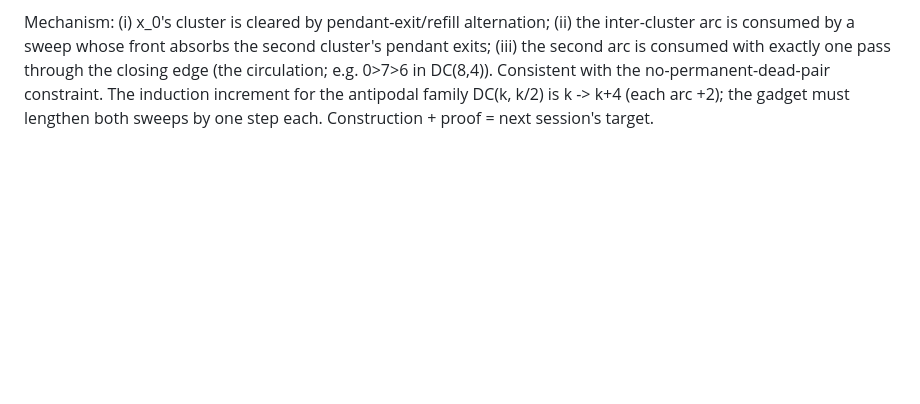
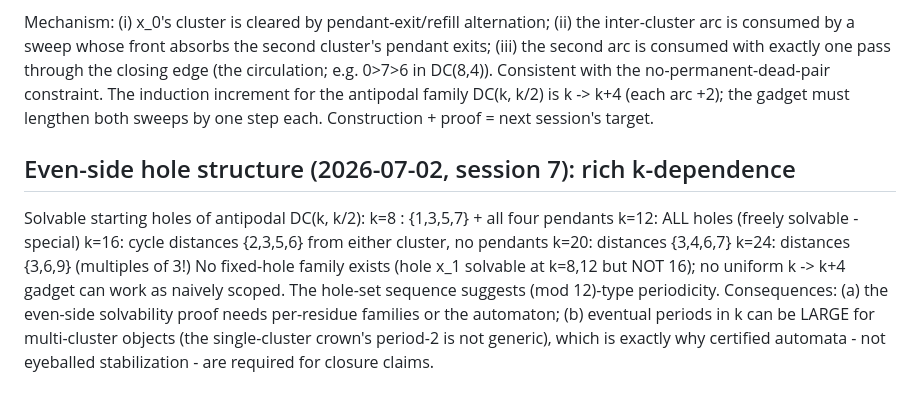
Before and after one commit to krishnatheaverage/peg-solitaire-atlas, a Markdown page: proofs/circulation.md, the part around the change. Drawn GitHub-style; blank space fills up the shorter version.

Commit message:
DC even-side hole structure: rich k-dependence (mod-12-like), kills naive k->k+4 gadget, shows large periods are real; automaton build spec written (5-step plan, soundness obligation isolated)

```diff
--- a/proofs/circulation.md
+++ b/proofs/circulation.md
@@ -131,3 +131,20 @@ no-permanent-dead-pair constraint. The induction increment for the
 antipodal family DC(k, k/2) is k -> k+4 (each arc +2); the gadget
 must lengthen both sweeps by one step each. Construction + proof =
 next session's target.
+
+## Even-side hole structure (2026-07-02, session 7): rich k-dependence
+
+Solvable starting holes of antipodal DC(k, k/2):
+  k=8 : {1,3,5,7} + all four pendants
+  k=12: ALL holes (freely solvable - special)
+  k=16: cycle distances {2,3,5,6} from either cluster, no pendants
+  k=20: distances {3,4,6,7}
+  k=24: distances {3,6,9} (multiples of 3!)
+No fixed-hole family exists (hole x_1 solvable at k=8,12 but NOT 16);
+no uniform k -> k+4 gadget can work as naively scoped. The hole-set
+sequence suggests (mod 12)-type periodicity. Consequences:
+(a) the even-side solvability proof needs per-residue families or the
+automaton; (b) eventual periods in k can be LARGE for multi-cluster
+objects (the single-cluster crown's period-2 is not generic), which
+is exactly why certified automata - not eyeballed stabilization -
+are required for closure claims.
```
Also changed, not shown: proofs/automaton-spec.md (added, +51 -0 lines).
